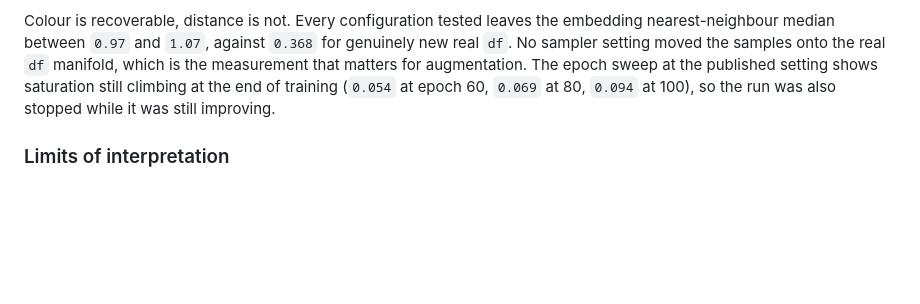
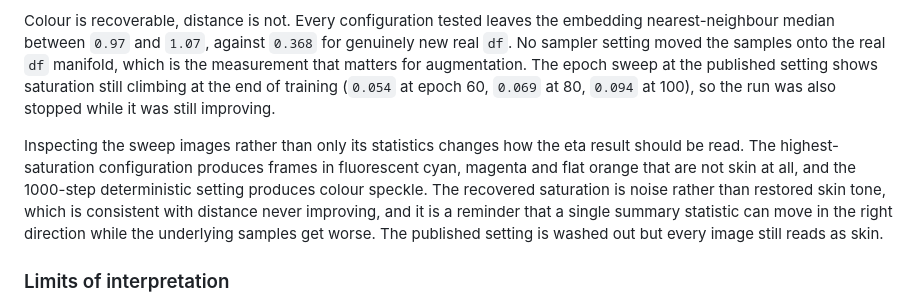
Before and after one commit to sfczaa/ddpm-derm-augmentation, a Markdown page: README.md, the part around the change. Rendered like a GitHub page; blank space fills up the shorter version.

Commit message:
Record what the sweep images show, not only what they measure

```diff
--- a/README.md
+++ b/README.md
@@ -346,6 +346,13 @@ samples onto the real `df` manifold, which is the measurement that matters for a
 sweep at the published setting shows saturation still climbing at the end of training (`0.054` at epoch 60,
 `0.069` at 80, `0.094` at 100), so the run was also stopped while it was still improving.
 
+Inspecting the sweep images rather than only its statistics changes how the eta result should be read. The
+highest-saturation configuration produces frames in fluorescent cyan, magenta and flat orange that are not
+skin at all, and the 1000-step deterministic setting produces colour speckle. The recovered saturation is
+noise rather than restored skin tone, which is consistent with distance never improving, and it is a
+reminder that a single summary statistic can move in the right direction while the underlying samples get
+worse. The published setting is washed out but every image still reads as skin.
+
 ### Limits of interpretation
 
 - The reference distribution contains only 14 validation `df`, and the test split contains only 16 real `df`. Every df-level metric here rests on very few images, and the `+0.0223` difference is well inside that noise.
```
